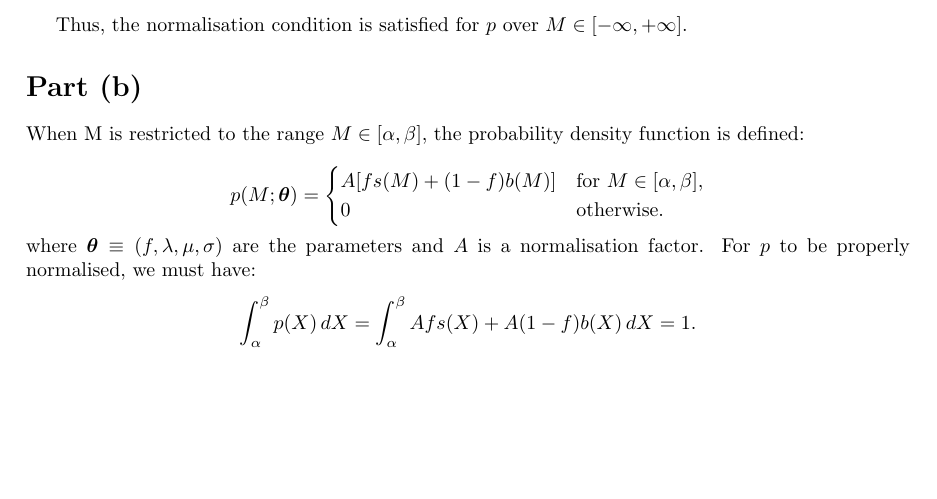
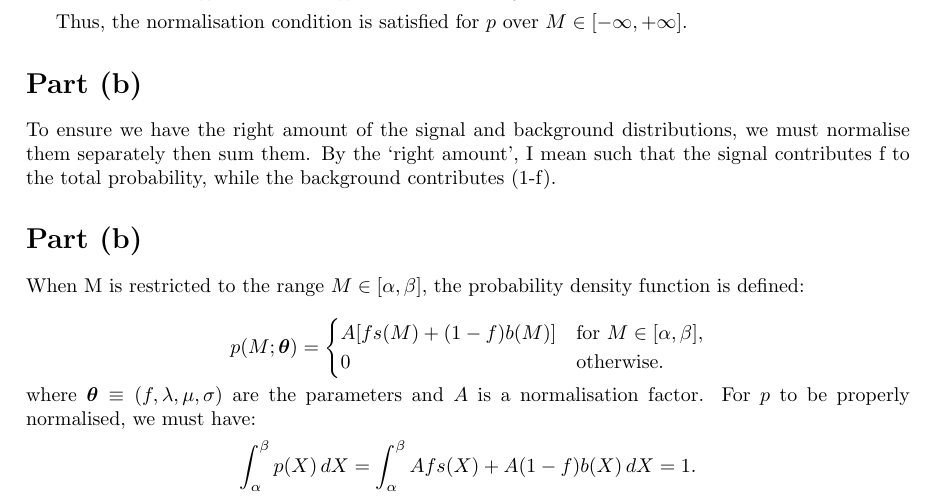
Before and after one commit to knottwill/SignalDiscovery, a LaTeX document (report/main.tex): part of page 2 of 2 before the commit and part of page 2 of 3 after it, cut so that both start at the same text, the shorter picture padded with empty space. Compiled offline with pdfLaTeX.

Commit message:
changed report to remind myself to change my answer to b to show that we need to normalise the signal and background separately

```diff
--- a/report/main.tex
+++ b/report/main.tex
@@ -79,6 +79,10 @@ Thus, the normalisation condition is satisfied for $p$ over $M \in [-\infty, +\i
 
 \section*{Part (b)}
 
+To ensure we have the right amount of the signal and background distributions, we must normalise them separately then sum them. By the ‘right amount’, I mean such that the signal contributes f to the total probability, while the background contributes (1-f).
+
+\section*{Part (b)}
+
 When M is restricted to the range $M \in [\alpha, \beta]$, the probability density function is defined:
 
 \[
```
